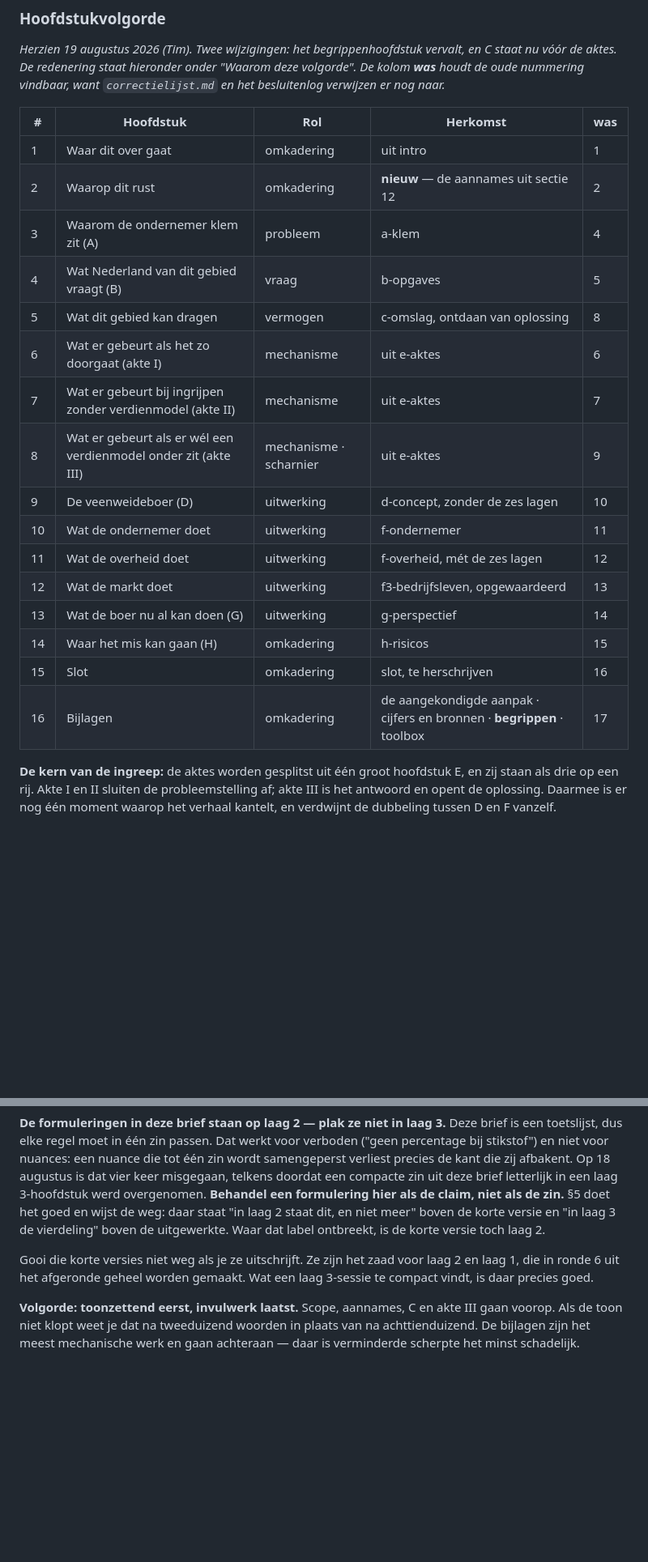
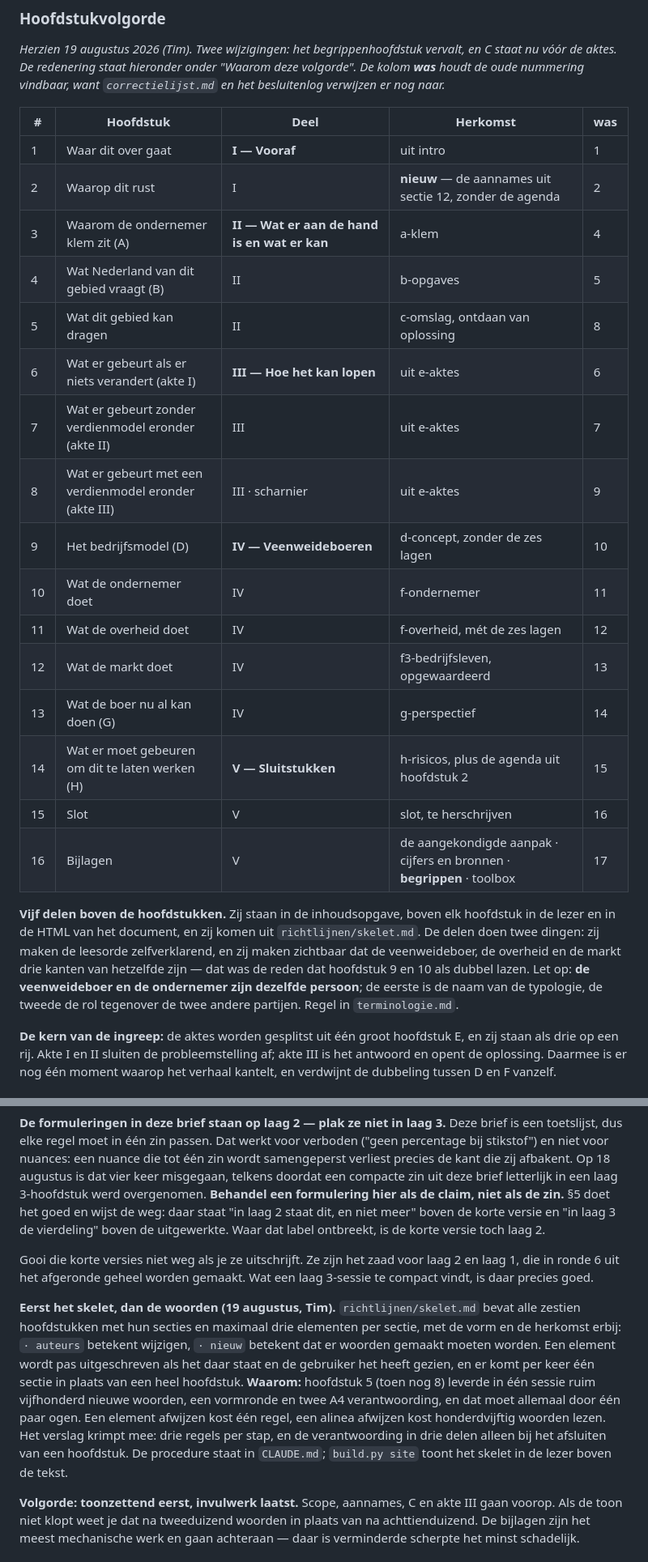
Before and after one commit to Veenweiden-Innovatiecentrum/Veenweideboeren, a Markdown page: richtlijnen/redactiebrief.md, 2 parts joined by grey strips. Shown at 81% size. Rendered like a GitHub page; blank space fills up the shorter version.

Commit message:
Redactiebrief bij: delen, skeletwerkwijze, vormronde en de titels
Vier dingen stonden nog niet in de brief: de vijf delen, de nieuwe
werkwijze (eerst het skelet), de verfijning van 17 (de reductie van
dertig naar twee gaat alleen over accentkaders) en de hoofdstuktitels
in 15, die na vandaag op vijf plekken verouderd waren.

Plus twee oude hoofdstuknummers in de 18-8-notities eenduidig gemaakt.

Co-Authored-By: Claude Opus 5 (1M context) <noreply@anthropic.com>

```diff
--- a/richtlijnen/redactiebrief.md
+++ b/richtlijnen/redactiebrief.md
@@ -399,24 +399,26 @@ Getoetst tegen `content/*.md`, commit 16 juni 2026.
 
 *Herzien 19 augustus 2026 (Tim). Twee wijzigingen: het begrippenhoofdstuk vervalt, en C staat nu vóór de aktes. De redenering staat hieronder onder "Waarom deze volgorde". De kolom **was** houdt de oude nummering vindbaar, want `correctielijst.md` en het besluitenlog verwijzen er nog naar.*
 
-| # | Hoofdstuk | Rol | Herkomst | was |
+| # | Hoofdstuk | Deel | Herkomst | was |
 |---|---|---|---|---|
-| 1 | Waar dit over gaat | omkadering | uit intro | 1 |
-| 2 | Waarop dit rust | omkadering | **nieuw** — de aannames uit sectie 12 | 2 |
-| 3 | Waarom de ondernemer klem zit (A) | probleem | a-klem | 4 |
-| 4 | Wat Nederland van dit gebied vraagt (B) | vraag | b-opgaves | 5 |
-| 5 | Wat dit gebied kan dragen | vermogen | c-omslag, ontdaan van oplossing | 8 |
-| 6 | Wat er gebeurt als het zo doorgaat (akte I) | mechanisme | uit e-aktes | 6 |
-| 7 | Wat er gebeurt bij ingrijpen zonder verdienmodel (akte II) | mechanisme | uit e-aktes | 7 |
-| 8 | Wat er gebeurt als er wél een verdienmodel onder zit (akte III) | mechanisme · scharnier | uit e-aktes | 9 |
-| 9 | De veenweideboer (D) | uitwerking | d-concept, zonder de zes lagen | 10 |
-| 10 | Wat de ondernemer doet | uitwerking | f-ondernemer | 11 |
-| 11 | Wat de overheid doet | uitwerking | f-overheid, mét de zes lagen | 12 |
-| 12 | Wat de markt doet | uitwerking | f3-bedrijfsleven, opgewaardeerd | 13 |
-| 13 | Wat de boer nu al kan doen (G) | uitwerking | g-perspectief | 14 |
-| 14 | Waar het mis kan gaan (H) | omkadering | h-risicos | 15 |
-| 15 | Slot | omkadering | slot, te herschrijven | 16 |
-| 16 | Bijlagen | omkadering | de aangekondigde aanpak · cijfers en bronnen · **begrippen** · toolbox | 17 |
+| 1 | Waar dit over gaat | **I — Vooraf** | uit intro | 1 |
+| 2 | Waarop dit rust | I | **nieuw** — de aannames uit sectie 12, zonder de agenda | 2 |
+| 3 | Waarom de ondernemer klem zit (A) | **II — Wat er aan de hand is en wat er kan** | a-klem | 4 |
+| 4 | Wat Nederland van dit gebied vraagt (B) | II | b-opgaves | 5 |
+| 5 | Wat dit gebied kan dragen | II | c-omslag, ontdaan van oplossing | 8 |
+| 6 | Wat er gebeurt als er niets verandert (akte I) | **III — Hoe het kan lopen** | uit e-aktes | 6 |
+| 7 | Wat er gebeurt zonder verdienmodel eronder (akte II) | III | uit e-aktes | 7 |
+| 8 | Wat er gebeurt met een verdienmodel eronder (akte III) | III · scharnier | uit e-aktes | 9 |
+| 9 | Het bedrijfsmodel (D) | **IV — Veenweideboeren** | d-concept, zonder de zes lagen | 10 |
+| 10 | Wat de ondernemer doet | IV | f-ondernemer | 11 |
+| 11 | Wat de overheid doet | IV | f-overheid, mét de zes lagen | 12 |
+| 12 | Wat de markt doet | IV | f3-bedrijfsleven, opgewaardeerd | 13 |
+| 13 | Wat de boer nu al kan doen (G) | IV | g-perspectief | 14 |
+| 14 | Wat er moet gebeuren om dit te laten werken (H) | **V — Sluitstukken** | h-risicos, plus de agenda uit hoofdstuk 2 | 15 |
+| 15 | Slot | V | slot, te herschrijven | 16 |
+| 16 | Bijlagen | V | de aangekondigde aanpak · cijfers en bronnen · **begrippen** · toolbox | 17 |
+
+**Vijf delen boven de hoofdstukken.** Zij staan in de inhoudsopgave, boven elk hoofdstuk in de lezer en in de HTML van het document, en zij komen uit `richtlijnen/skelet.md`. De delen doen twee dingen: zij maken de leesorde zelfverklarend, en zij maken zichtbaar dat de veenweideboer, de overheid en de markt drie kanten van hetzelfde zijn — dat was de reden dat hoofdstuk 9 en 10 als dubbel lazen. Let op: **de veenweideboer en de ondernemer zijn dezelfde persoon**; de eerste is de naam van de typologie, de tweede de rol tegenover de twee andere partijen. Regel in `terminologie.md`.
 
 **De kern van de ingreep:** de aktes worden gesplitst uit één groot hoofdstuk E, en zij staan als drie op een rij. Akte I en II sluiten de probleemstelling af; akte III is het antwoord en opent de oplossing. Daarmee is er nog één moment waarop het verhaal kantelt, en verdwijnt de dubbeling tussen D en F vanzelf.
 
@@ -484,6 +486,8 @@ Drift is niet te voorkomen met oplettendheid, alleen met structuur. Achttienduiz
 **De formuleringen in deze brief staan op laag 2 — plak ze niet in laag 3.** Deze brief is een toetslijst, dus elke regel moet in één zin passen. Dat werkt voor verboden ("geen percentage bij stikstof") en niet voor nuances: een nuance die tot één zin wordt samengeperst verliest precies de kant die zij afbakent. Op 18 augustus is dat vier keer misgegaan, telkens doordat een compacte zin uit deze brief letterlijk in een laag 3-hoofdstuk werd overgenomen. **Behandel een formulering hier als de claim, niet als de zin.** §5 doet het goed en wijst de weg: daar staat "in laag 2 staat dit, en niet meer" boven de korte versie en "in laag 3 de vierdeling" boven de uitgewerkte. Waar dat label ontbreekt, is de korte versie toch laag 2.
 
 Gooi die korte versies niet weg als je ze uitschrijft. Ze zijn het zaad voor laag 2 en laag 1, die in ronde 6 uit het afgeronde geheel worden gemaakt. Wat een laag 3-sessie te compact vindt, is daar precies goed.
+
+**Eerst het skelet, dan de woorden (19 augustus, Tim).** `richtlijnen/skelet.md` bevat alle zestien hoofdstukken met hun secties en maximaal drie elementen per sectie, met de vorm en de herkomst erbij: `· auteurs` betekent wijzigen, `· nieuw` betekent dat er woorden gemaakt moeten worden. Een element wordt pas uitgeschreven als het daar staat en de gebruiker het heeft gezien, en er komt per keer één sectie in plaats van een heel hoofdstuk. **Waarom:** hoofdstuk 5 (toen nog 8) leverde in één sessie ruim vijfhonderd nieuwe woorden, een vormronde en twee A4 verantwoording, en dat moet allemaal door één paar ogen. Een element afwijzen kost één regel, een alinea afwijzen kost honderdvijftig woorden lezen. Het verslag krimpt mee: drie regels per stap, en de verantwoording in drie delen alleen bij het afsluiten van een hoofdstuk. De procedure staat in `CLAUDE.md`; `build.py site` toont het skelet in de lezer boven de tekst.
 
 **Volgorde: toonzettend eerst, invulwerk laatst.** Scope, aannames, C en akte III gaan voorop. Als de toon niet klopt weet je dat na tweeduizend woorden in plaats van na achttienduizend. De bijlagen zijn het meest mechanische werk en gaan achteraan — daar is verminderde scherpte het minst schadelijk.
 
```
Also changed, not shown: other parts of richtlijnen/redactiebrief.md (+4 -2 lines).
